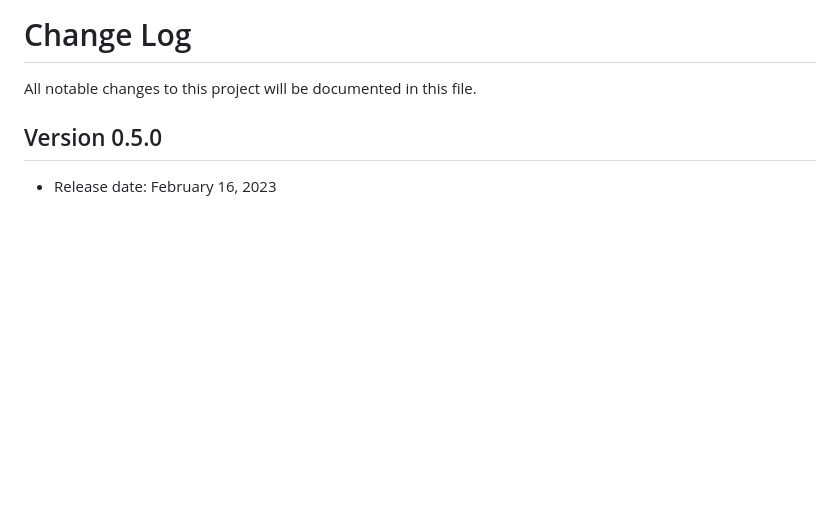
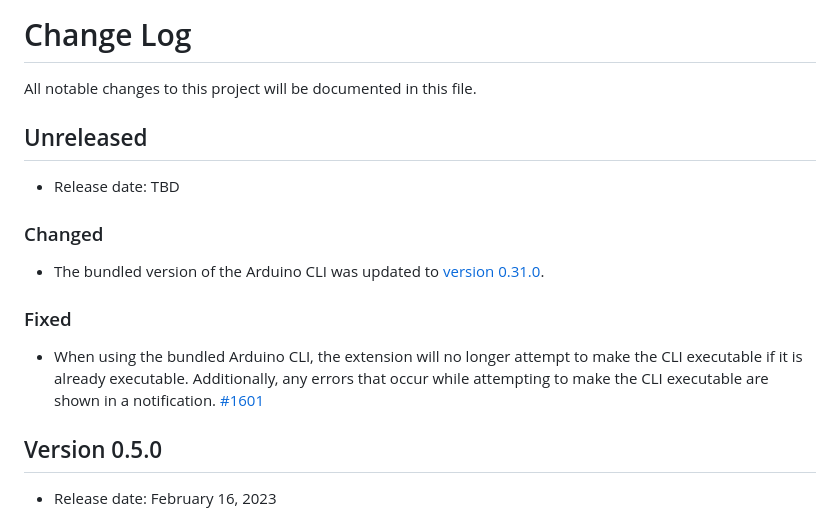
Before and after one commit to microsoft/vscode-arduino, a Markdown page: CHANGELOG.md, the part around the change. Rendered like a GitHub page; blank space fills up the shorter version.

Commit message:
Update changelog

```diff
--- a/CHANGELOG.md
+++ b/CHANGELOG.md
@@ -1,5 +1,17 @@
 # Change Log
 All notable changes to this project will be documented in this file.
+
+## Unreleased
+
+- Release date: TBD
+
+### Changed
+
+- The bundled version of the Arduino CLI was updated to [version 0.31.0](https://github.com/arduino/arduino-cli/releases/tag/0.31.0).
+
+### Fixed
+
+- When using the bundled Arduino CLI, the extension will no longer attempt to make the CLI executable if it is already executable. Additionally, any errors that occur while attempting to make the CLI executable are shown in a notification. [#1601](https://github.com/microsoft/vscode-arduino/pull/1601)
 
 ## Version 0.5.0
 
```
